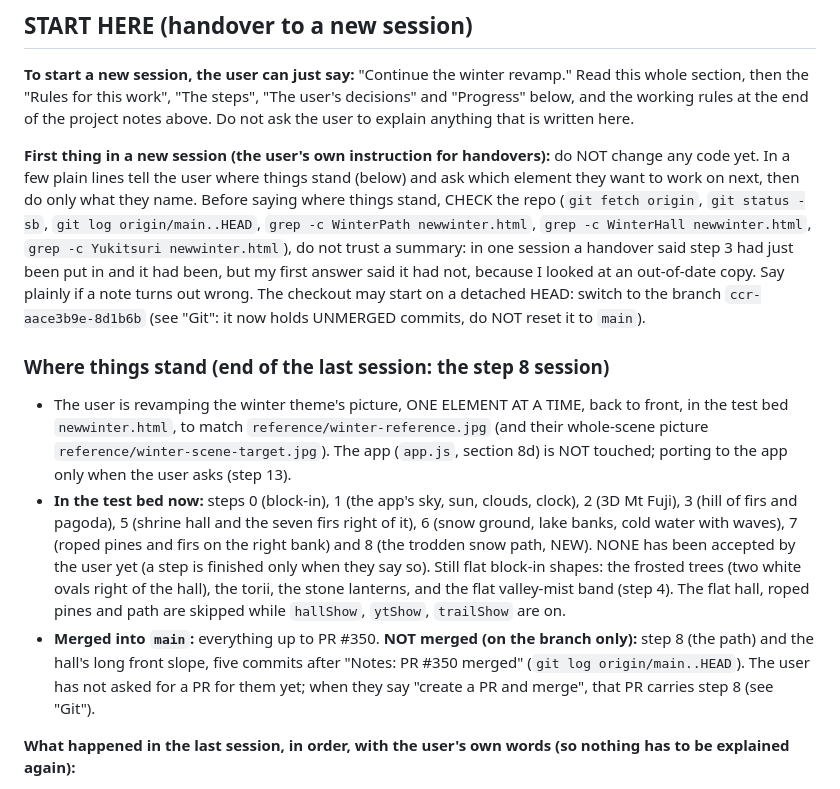
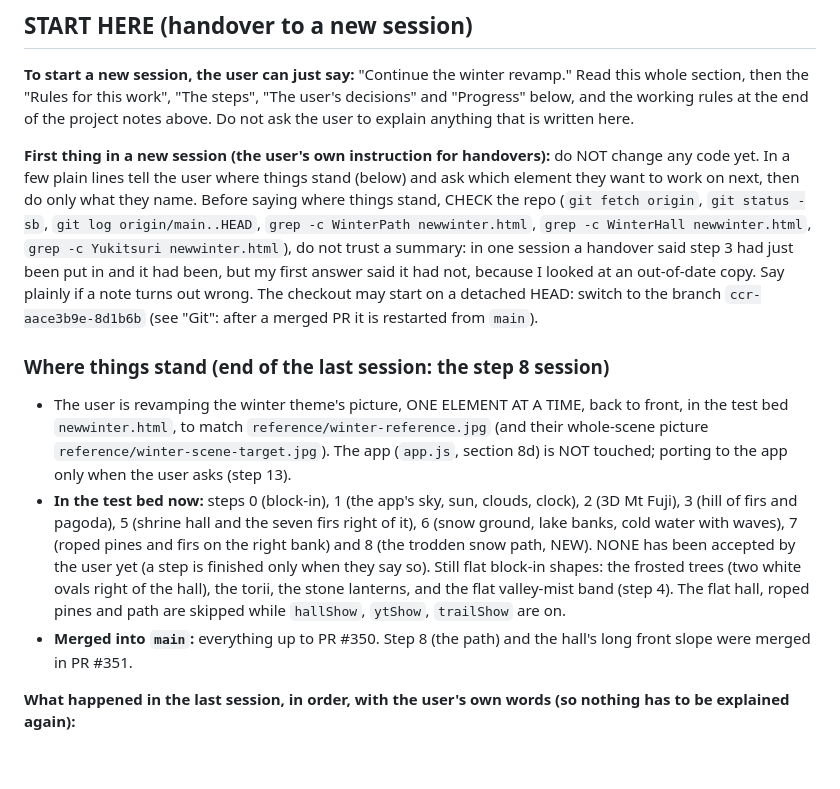
Before and after one commit to Ilovesupermarts/thankyou, a Markdown page: CLAUDE.md, the part around one of its changes. Rendered like a GitHub page; blank space fills up the shorter version.

Commit message:
Notes: PR #351 merged
Co-Authored-By: Claude Sonnet 5.5 <noreply@anthropic.com>
Claude-Session: https://claude.ai/code/session_019q2zJdbLxDVoneCWNRAF1v

```diff
--- a/CLAUDE.md
+++ b/CLAUDE.md
@@ -38,13 +38,13 @@
 
 **To start a new session, the user can just say:** "Continue the winter revamp." Read this whole section, then the "Rules for this work", "The steps", "The user's decisions" and "Progress" below, and the working rules at the end of the project notes above. Do not ask the user to explain anything that is written here.
 
-**First thing in a new session (the user's own instruction for handovers):** do NOT change any code yet. In a few plain lines tell the user where things stand (below) and ask which element they want to work on next, then do only what they name. Before saying where things stand, CHECK the repo (`git fetch origin`, `git status -sb`, `git log origin/main..HEAD`, `grep -c WinterPath newwinter.html`, `grep -c WinterHall newwinter.html`, `grep -c Yukitsuri newwinter.html`), do not trust a summary: in one session a handover said step 3 had just been put in and it had been, but my first answer said it had not, because I looked at an out-of-date copy. Say plainly if a note turns out wrong. The checkout may start on a detached HEAD: switch to the branch `ccr-aace3b9e-8d1b6b` (see "Git": it now holds UNMERGED commits, do NOT reset it to `main`).
+**First thing in a new session (the user's own instruction for handovers):** do NOT change any code yet. In a few plain lines tell the user where things stand (below) and ask which element they want to work on next, then do only what they name. Before saying where things stand, CHECK the repo (`git fetch origin`, `git status -sb`, `git log origin/main..HEAD`, `grep -c WinterPath newwinter.html`, `grep -c WinterHall newwinter.html`, `grep -c Yukitsuri newwinter.html`), do not trust a summary: in one session a handover said step 3 had just been put in and it had been, but my first answer said it had not, because I looked at an out-of-date copy. Say plainly if a note turns out wrong. The checkout may start on a detached HEAD: switch to the branch `ccr-aace3b9e-8d1b6b` (see "Git": after a merged PR it is restarted from `main`).
 
 ### Where things stand (end of the last session: the step 8 session)
 
 - The user is revamping the winter theme's picture, ONE ELEMENT AT A TIME, back to front, in the test bed `newwinter.html`, to match `reference/winter-reference.jpg` (and their whole-scene picture `reference/winter-scene-target.jpg`). The app (`app.js`, section 8d) is NOT touched; porting to the app only when the user asks (step 13).
 - **In the test bed now:** steps 0 (block-in), 1 (the app's sky, sun, clouds, clock), 2 (3D Mt Fuji), 3 (hill of firs and pagoda), 5 (shrine hall and the seven firs right of it), 6 (snow ground, lake banks, cold water with waves), 7 (roped pines and firs on the right bank) and 8 (the trodden snow path, NEW). NONE has been accepted by the user yet (a step is finished only when they say so). Still flat block-in shapes: the frosted trees (two white ovals right of the hall), the torii, the stone lanterns, and the flat valley-mist band (step 4). The flat hall, roped pines and path are skipped while `hallShow`, `ytShow`, `trailShow` are on.
-- **Merged into `main`:** everything up to PR #350. **NOT merged (on the branch only):** step 8 (the path) and the hall's long front slope, five commits after "Notes: PR #350 merged" (`git log origin/main..HEAD`). The user has not asked for a PR for them yet; when they say "create a PR and merge", that PR carries step 8 (see "Git").
+- **Merged into `main`:** everything up to PR #350. Step 8 (the path) and the hall's long front slope were merged in PR #351.
 
 **What happened in the last session, in order, with the user's own words (so nothing has to be explained again):**
 1. "Continue the winter revamp." I checked the repo and summarised (no code changed).
```
Also changed, not shown: other parts of CLAUDE.md (+1 -1 lines).
